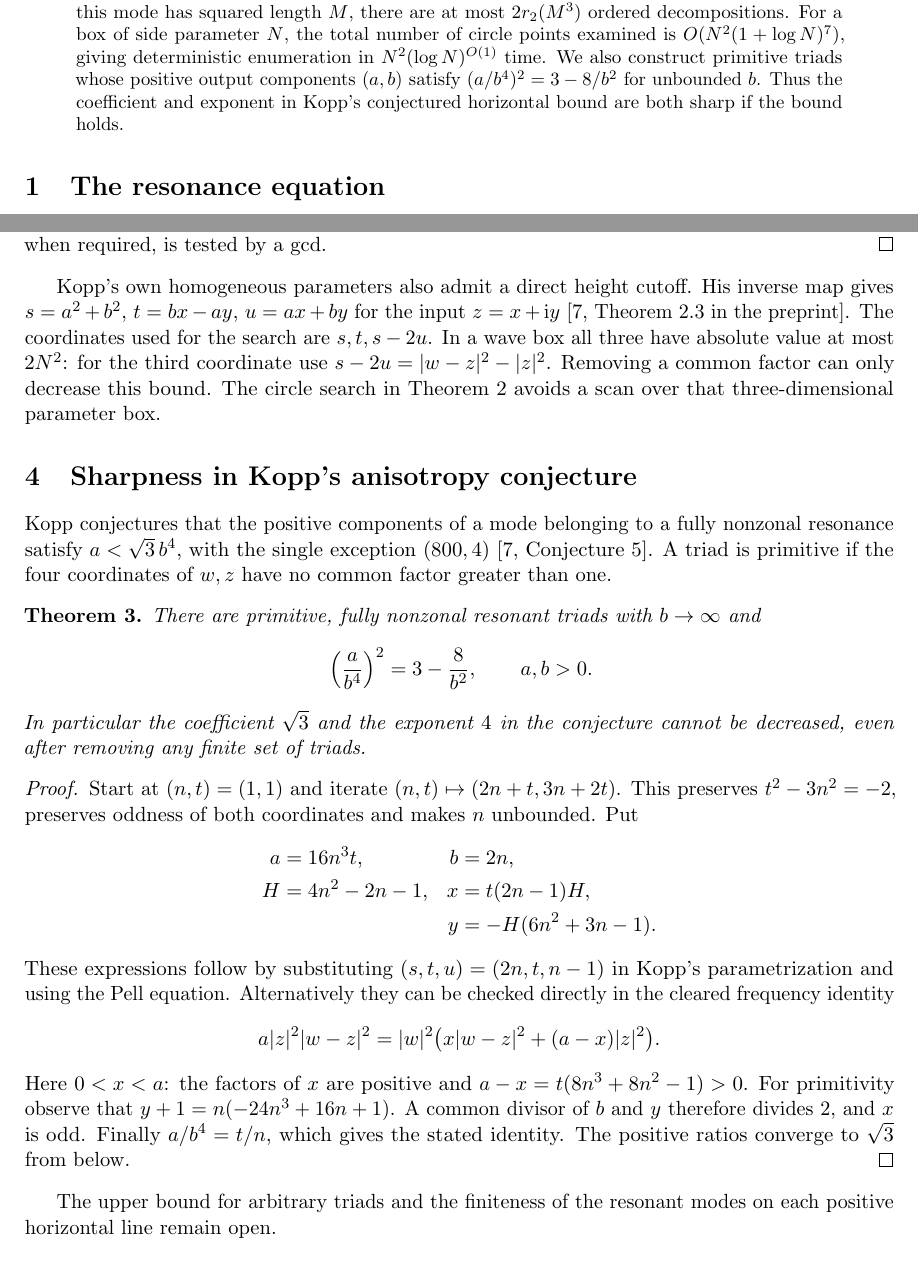
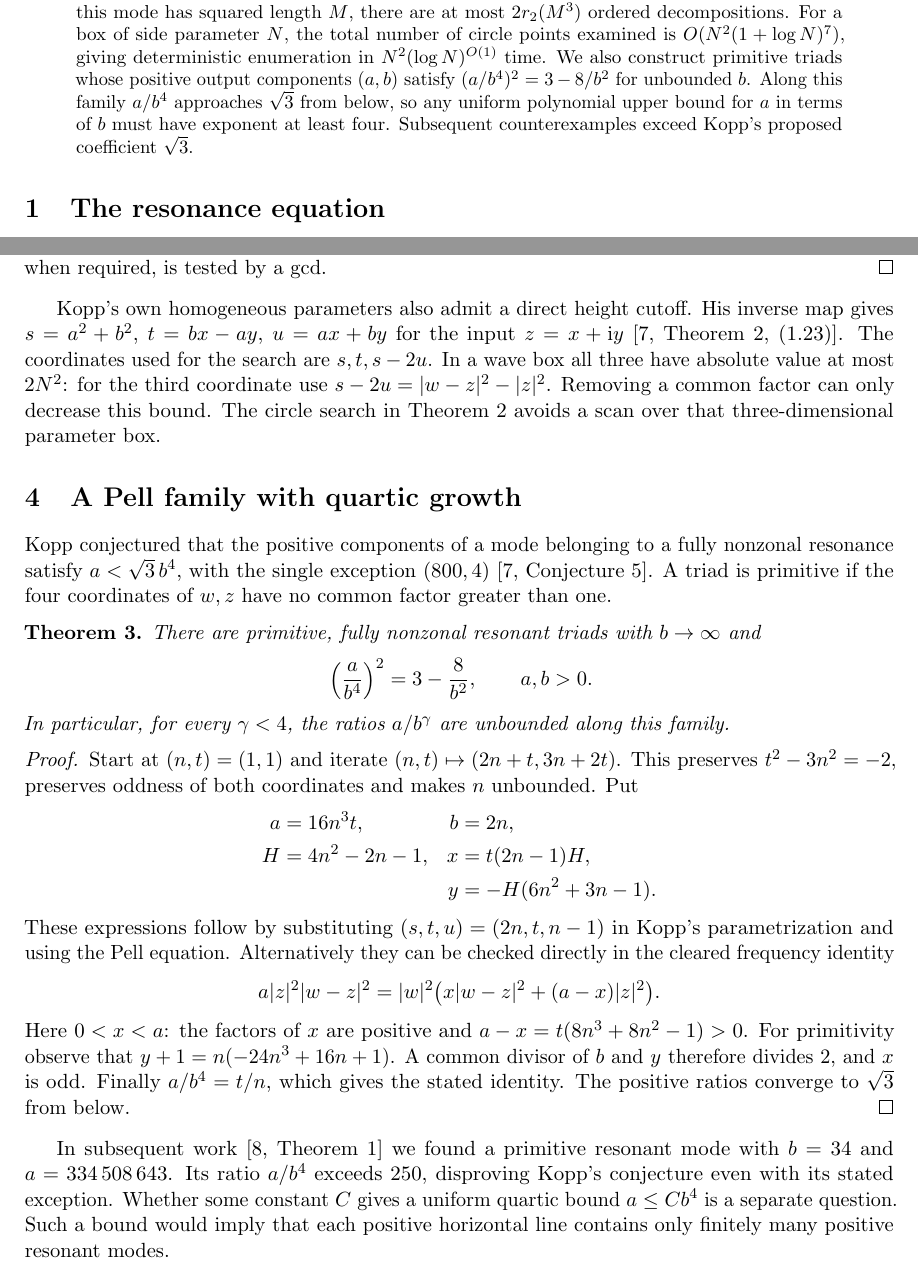
Before and after one commit to PEIWEIWU-AYS/rossby-resonance-circles, a LaTeX paper (manuscript.tex): two parts of pages 1 and 3 of 4, joined at a grey line, cut so that both start at the same text. Compiled offline with pdfLaTeX.

Commit message:
Clarify quartic growth after the counterexamples to Kopp's conjecture

```diff
--- a/manuscript.tex
+++ b/manuscript.tex
@@ -17,7 +17,7 @@
 \begin{document}
 \maketitle
 \begin{abstract}
-For the square-torus Rossby dispersion relation at infinite deformation radius, we give a two-square enumeration of the exact resonant triads through a prescribed nonzonal mode. If this mode has squared length $M$, there are at most $2r_2(M^3)$ ordered decompositions. For a box of side parameter $N$, the total number of circle points examined is $O(N^2(1+\log N)^7)$, giving deterministic enumeration in $N^2(\log N)^{O(1)}$ time. We also construct primitive triads whose positive output components $(a,b)$ satisfy $(a/b^4)^2=3-8/b^2$ for unbounded $b$. Thus the coefficient and exponent in Kopp's conjectured horizontal bound are both sharp if the bound holds.
+For the square-torus Rossby dispersion relation at infinite deformation radius, we give a two-square enumeration of the exact resonant triads through a prescribed nonzonal mode. If this mode has squared length $M$, there are at most $2r_2(M^3)$ ordered decompositions. For a box of side parameter $N$, the total number of circle points examined is $O(N^2(1+\log N)^7)$, giving deterministic enumeration in $N^2(\log N)^{O(1)}$ time. We also construct primitive triads whose positive output components $(a,b)$ satisfy $(a/b^4)^2=3-8/b^2$ for unbounded $b$. Along this family $a/b^4$ approaches $\sqrt3$ from below, so any uniform polynomial upper bound for $a$ in terms of $b$ must have exponent at least four. Subsequent counterexamples exceed Kopp's proposed coefficient $\sqrt3$.
 \end{abstract}
 
 \section{The resonance equation}
@@ -65,16 +65,16 @@ Indeed, the terms agree at $e=0$, and the ratio for the binomial coefficient dom
 Precompute smallest prime factors through $X$ by a sieve. For each prime $p\equiv1\pmod4$ store one Gaussian factor $u+\ii v$ of norm $p$. A scan of $1\le v\le u$, $u^2+v^2\le X$ supplies all of them in $O(X)$ pairs. For each output, factor $m$ using the table. Unique factorization in $\ZZ[\ii]$ lists the points of norm $m^3$ as follows. For $p\equiv1\pmod4$ with $p^e\Vert m$ and $p=\pi\bar\pi$, use in turn $\pi^j\bar\pi^{3e-j}$, $0\le j\le3e$. The prime $2$ contributes $(1+\ii)^{3e}$, an inert odd prime contributes the real factor $p^{3e/2}$ (its valuation in $m$ is even), and the four units supply the final choices. The resulting list has exactly $r_2(m^3)$ elements. Factoring, traversing the list and reconstructing a partner require at most polynomial logarithmic work per output and per candidate; the integers in every test have $O(\log(2N))$ bits. For example, for $D=E+\ii F$ one uses integer square roots of $E^2+F^2$ and $(|D|\pm E)/2$ and verifies the signs by multiplication. Discard inputs outside the box or with zero real part. Primitivity, when required, is tested by a gcd.
 \end{proof}
 
-Kopp's own homogeneous parameters also admit a direct height cutoff. His inverse map gives $s=a^2+b^2$, $t=bx-ay$, $u=ax+by$ for the input $z=x+\ii y$~\cite[Theorem 2.3 in the preprint]{Kopp}. The coordinates used for the search are $s,t,s-2u$. In a wave box all three have absolute value at most $2N^2$: for the third coordinate use $s-2u=|w-z|^2-|z|^2$. Removing a common factor can only decrease this bound. The circle search in Theorem~\ref{th:algorithm} avoids a scan over that three-dimensional parameter box.
+Kopp's own homogeneous parameters also admit a direct height cutoff. His inverse map gives $s=a^2+b^2$, $t=bx-ay$, $u=ax+by$ for the input $z=x+\ii y$~\cite[Theorem~2, (1.23)]{Kopp}. The coordinates used for the search are $s,t,s-2u$. In a wave box all three have absolute value at most $2N^2$: for the third coordinate use $s-2u=|w-z|^2-|z|^2$. Removing a common factor can only decrease this bound. The circle search in Theorem~\ref{th:algorithm} avoids a scan over that three-dimensional parameter box.
 
-\section{Sharpness in Kopp's anisotropy conjecture}
-Kopp conjectures that the positive components of a mode belonging to a fully nonzonal resonance satisfy $a<\sqrt3\,b^4$, with the single exception $(800,4)$~\cite[Conjecture 5]{Kopp}. A triad is primitive if the four coordinates of $w,z$ have no common factor greater than one.
+\section{A Pell family with quartic growth}
+Kopp conjectured that the positive components of a mode belonging to a fully nonzonal resonance satisfy $a<\sqrt3\,b^4$, with the single exception $(800,4)$~\cite[Conjecture 5]{Kopp}. A triad is primitive if the four coordinates of $w,z$ have no common factor greater than one.
 \begin{theorem}\label{th:sharp}
 There are primitive, fully nonzonal resonant triads with $b\to\infty$ and
 \[
  \,\left(\frac{a}{b^4}\right)^2=3-\frac{8}{b^2},\qquad a,b>0.
 \]
-In particular the coefficient $\sqrt3$ and the exponent $4$ in the conjecture cannot be decreased, even after removing any finite set of triads.
+In particular, for every $\gamma<4$, the ratios $a/b^\gamma$ are unbounded along this family.
 \end{theorem}
 \begin{proof}
 Start at $(n,t)=(1,1)$ and iterate $(n,t)\mapsto(2n+t,3n+2t)$. This preserves $t^2-3n^2=-2$, preserves oddness of both coordinates and makes $n$ unbounded. Put
@@ -91,7 +91,7 @@ These expressions follow by substituting $(s,t,u)=(2n,t,n-1)$ in Kopp's parametr
 \]
 Here $0<x<a$: the factors of $x$ are positive and $a-x=t(8n^3+8n^2-1)>0$. For primitivity observe that $y+1=n(-24n^3+16n+1)$. A common divisor of $b$ and $y$ therefore divides $2$, and $x$ is odd. Finally $a/b^4=t/n$, which gives the stated identity. The positive ratios converge to $\sqrt3$ from below.
 \end{proof}
-The upper bound for arbitrary triads and the finiteness of the resonant modes on each positive horizontal line remain open.
+In subsequent work~\cite[Theorem~1]{Counterexamples} we found a primitive resonant mode with $b=34$ and $a=334\,508\,643$. Its ratio $a/b^4$ exceeds $250$, disproving Kopp's conjecture even with its stated exception. Whether some constant $C$ gives a uniform quartic bound $a\le Cb^4$ is a separate question. Such a bound would imply that each positive horizontal line contains only finitely many positive resonant modes.
 
 \paragraph{Formalization and reproducibility.}
 The Lean development proves the rational dispersion identity, the circle equivalence, the quadratic inversion, the characterization and cardinality bound of the full partner set, the inverse-parameter bound and the prime-power inequality. It proves Theorem~\ref{th:sharp} for primitive triads and arbitrarily large meridional coordinates. The complexity analysis uses classical two-square counting and the sieve described above. The accompanying integer-only Python implementation lists the primitive symmetry classes or all classes including their dilations. Its verification mode compares the result with direct exhaustive enumeration at $N=32$.
```
Also changed, not shown: PRIORITY.md (+1 -1 lines), README.md, manuscript.pdf, manuscript.tex (1 more changed lines), 1 other file.
